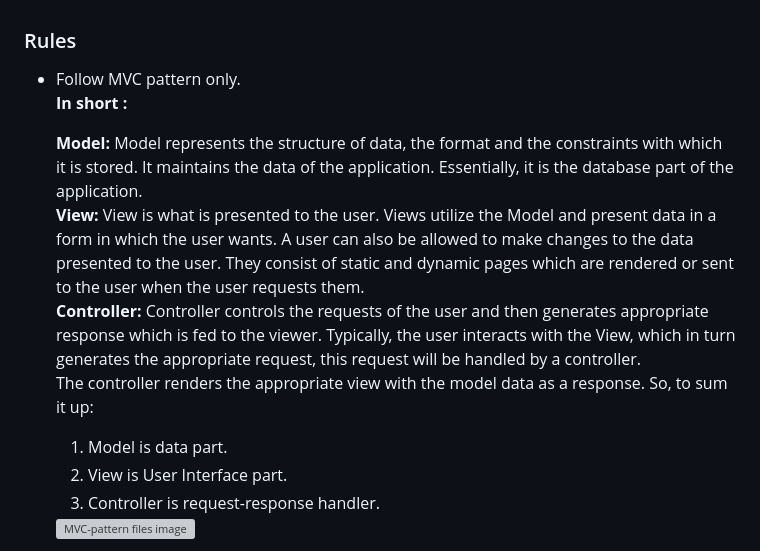
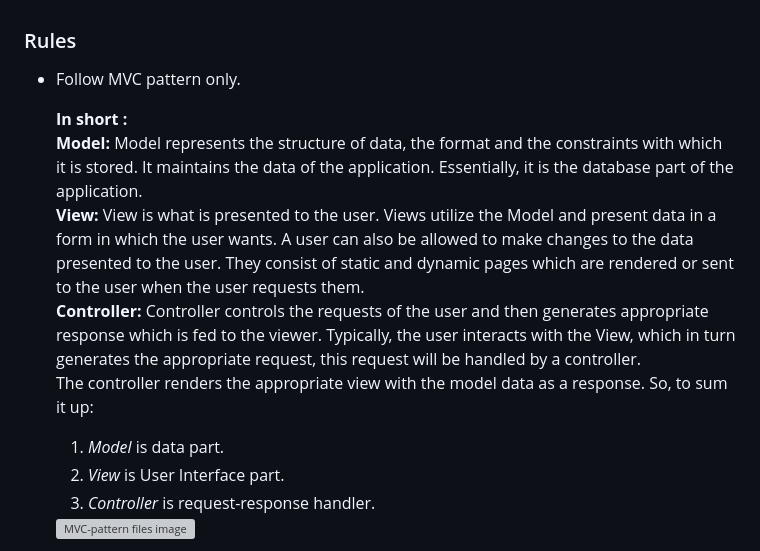
Before and after one commit to Vivek563/Institute-of-Professional-Studies, a Markdown page: Rules-or-Guidelines.md, the part around one of its changes. GitHub-like rendering; grey boxes are pictures that could not be loaded.

Commit message:
Adding rule

```diff
--- a/Rules-or-Guidelines.md
+++ b/Rules-or-Guidelines.md
@@ -2,14 +2,14 @@
 
 <ul>
     <li>Follow MVC pattern only.<br/>
-        <b>In short : </b><br/>
         <p>
+            <b>In short : </b><br/>
             <b>Model:</b> Model represents the structure of data, the format and the constraints with which it is stored. It maintains the data of the application. Essentially, it is the database part of the application.<br/>
             <b>View:</b> View is what is presented to the user. Views utilize the Model and present data in a form in which the user wants. A user can also be allowed to make changes to the data presented to the user. They consist of static and dynamic pages which are rendered or sent to the user when the user requests them.<br/>
             <b>Controller:</b> Controller controls the requests of the user and then generates appropriate response which is fed to the viewer. Typically, the user interacts with the View, which in turn generates the appropriate request, this request will be handled by a controller.<br/>
             The controller renders the appropriate view with the model data as a response. So, to sum it up:
                 <ol>
-                    <li>Model is data part.</li>
-                    <li>View is User Interface part.</li>
-                    <li>Controller is request-response handler.</li>
+                    <li><i>Model</i> is data part.</li>
+                    <li><i>View</i> is User Interface part.</li>
+                    <li><i>Controller</i> is request-response handler.</li>
                 </ol>
```
Also changed, not shown: other parts of Rules-or-Guidelines.md (+2 -7 lines).
